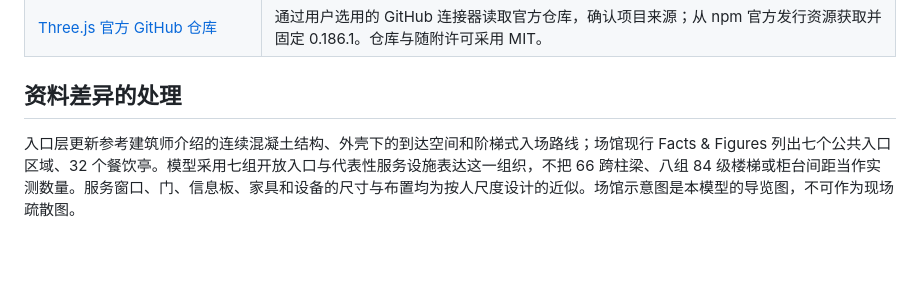
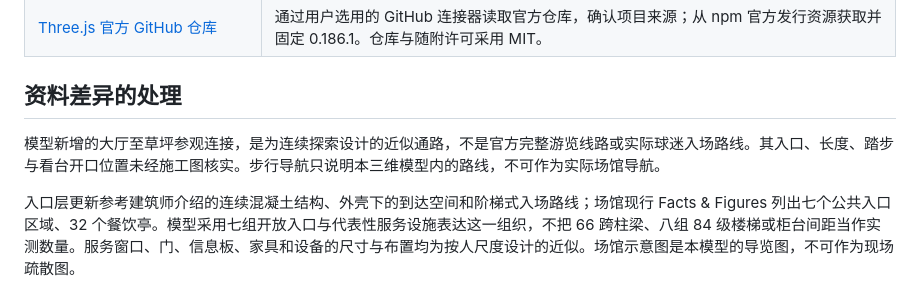
Before and after one commit to qiangua337/allianz-arena-explorer, a Markdown page: docs/REFERENCES.md, the part around the change. Rendered like a GitHub page; blank space fills up the shorter version.

```diff
--- a/docs/REFERENCES.md
+++ b/docs/REFERENCES.md
@@ -25,6 +25,8 @@
 
 ## 资料差异的处理
 
+模型新增的大厅至草坪参观连接，是为连续探索设计的近似通路，不是官方完整游览线路或实际球迷入场路线。其入口、长度、踏步与看台开口位置未经施工图核实。步行导航只说明本三维模型内的路线，不可作为实际场馆导航。
+
 入口层更新参考建筑师介绍的连续混凝土结构、外壳下的到达空间和阶梯式入场路线；场馆现行 Facts & Figures 列出七个公共入口区域、32 个餐饮亭。模型采用七组开放入口与代表性服务设施表达这一组织，不把 66 跨柱梁、八组 84 级楼梯或柜台间距当作实测数量。服务窗口、门、信息板、家具和设备的尺寸与布置均为按人尺度设计的近似。场馆示意图是本模型的导览图，不可作为现场疏散图。
 
 一些较旧的俱乐部介绍写有 50 米建筑高度、2,760 个气枕及较早的视频屏和灯具数量。当前场馆 Facts & Figures 写有 52 米、2,784 个气枕及更新的设施统计。本项目采用场馆当前页面的外廓和气枕统计，不混用旧页的计数。
```
Also changed, not shown: README.md (+8 -2 lines), docs/VERIFICATION.md (+11 -0 lines), docs/images/walk-route-entry.png (added), 11 other files.
